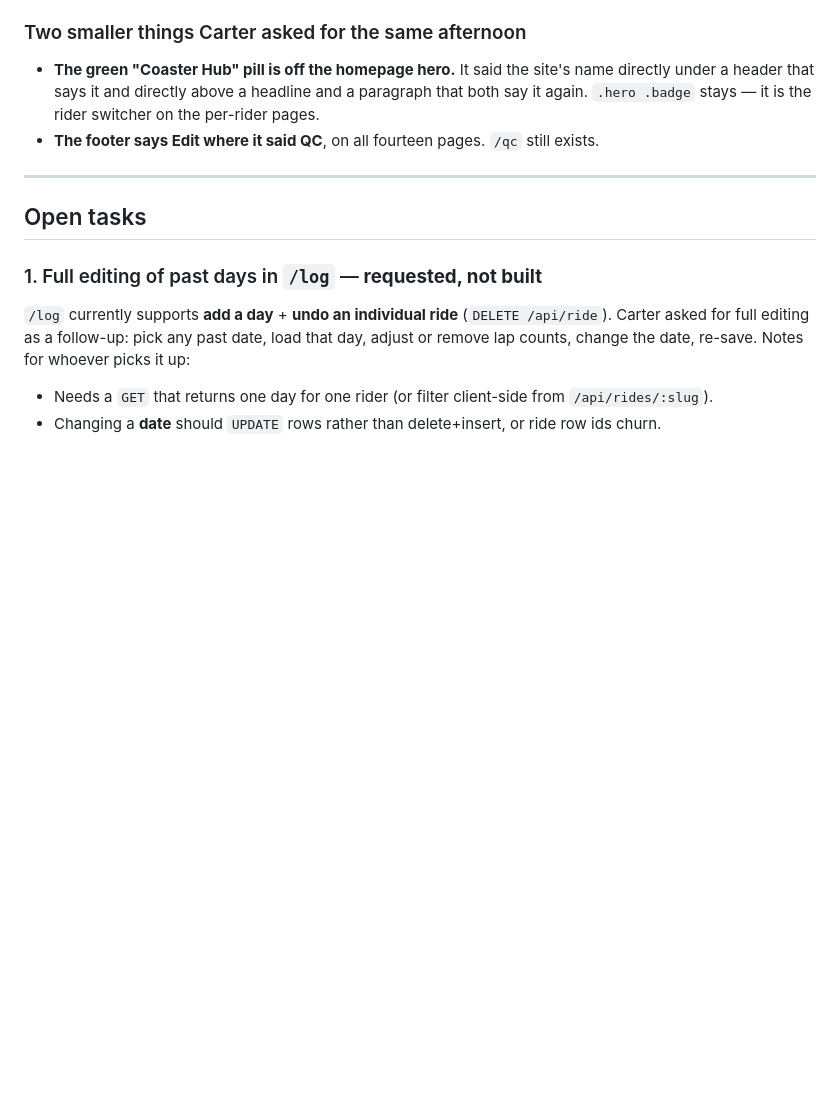
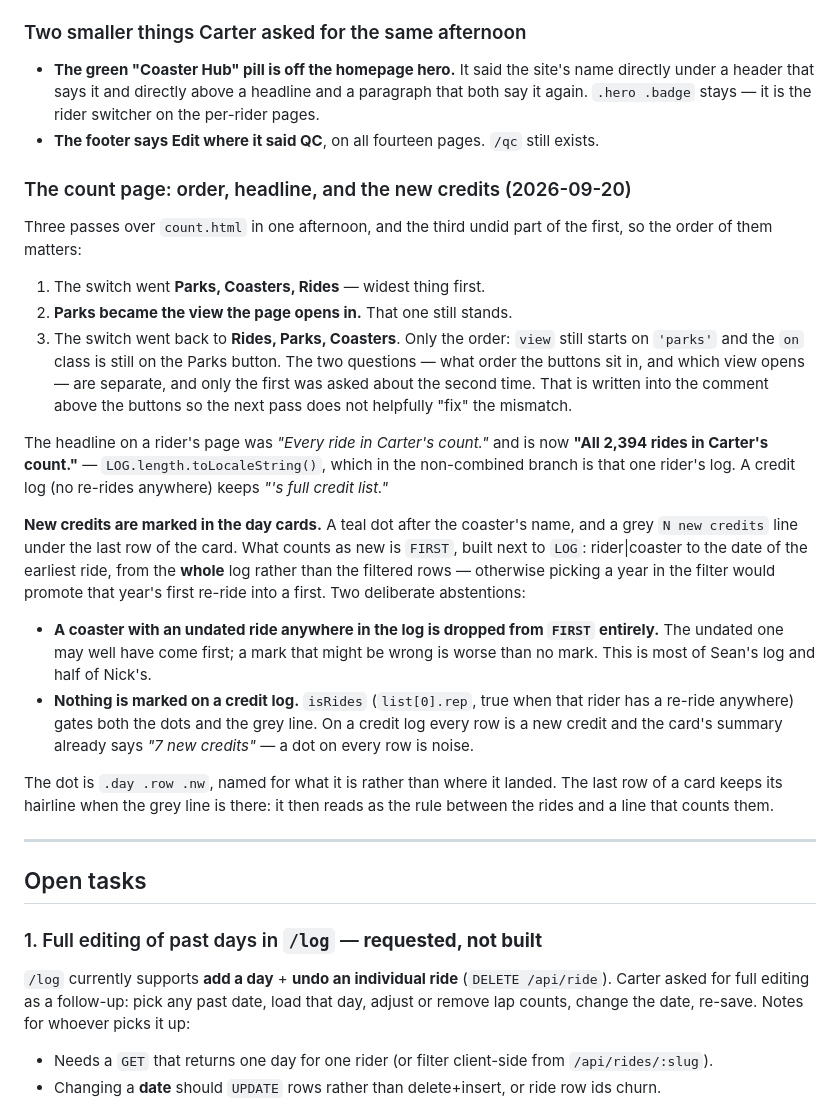
Before and after one commit to crblanchard/coasterhub, a Markdown page: COASTERHUB_HANDOFF.md, the part around the change. GitHub-like rendering; blank space fills up the shorter version.

Commit message:
Handoff: the count page's order, headline and new-credit marks
Co-Authored-By: Claude Opus 5 <noreply@anthropic.com>
Claude-Session: https://claude.ai/code/session_01SCVCcfkz3BFXpUsdXdYg6p

```diff
--- a/COASTERHUB_HANDOFF.md
+++ b/COASTERHUB_HANDOFF.md
@@ -2590,6 +2590,41 @@ against `node:sqlite` exactly as they will be pasted.
   under a header that says it and directly above a headline and a paragraph that both say it
   again. `.hero .badge` stays — it is the rider switcher on the per-rider pages.
 - **The footer says Edit where it said QC**, on all fourteen pages. `/qc` still exists.
+
+### The count page: order, headline, and the new credits (2026-09-20)
+
+Three passes over `count.html` in one afternoon, and the third undid part of the first, so
+the order of them matters:
+
+1. The switch went **Parks, Coasters, Rides** — widest thing first.
+2. **Parks became the view the page opens in.** That one still stands.
+3. The switch went back to **Rides, Parks, Coasters**. Only the order: `view` still starts
+   on `'parks'` and the `on` class is still on the Parks button. The two questions — what
+   order the buttons sit in, and which view opens — are separate, and only the first was
+   asked about the second time. That is written into the comment above the buttons so the
+   next pass does not helpfully "fix" the mismatch.
+
+The headline on a rider's page was *"Every ride in Carter's count."* and is now
+**"All 2,394 rides in Carter's count."** — `LOG.length.toLocaleString()`, which in the
+non-combined branch is that one rider's log. A credit log (no re-rides anywhere) keeps
+*"<Name>'s full credit list."*
+
+**New credits are marked in the day cards.** A teal dot after the coaster's name, and a grey
+`N new credits` line under the last row of the card. What counts as new is `FIRST`, built
+next to `LOG`: rider|coaster to the date of the earliest ride, from the **whole** log rather
+than the filtered rows — otherwise picking a year in the filter would promote that year's
+first re-ride into a first. Two deliberate abstentions:
+
+- **A coaster with an undated ride anywhere in the log is dropped from `FIRST` entirely.**
+  The undated one may well have come first; a mark that might be wrong is worse than no mark.
+  This is most of Sean's log and half of Nick's.
+- **Nothing is marked on a credit log.** `isRides` (`list[0].rep`, true when that rider has a
+  re-ride anywhere) gates both the dots and the grey line. On a credit log every row is a new
+  credit and the card's summary already says *"7 new credits"* — a dot on every row is noise.
+
+The dot is `.day .row .nw`, named for what it is rather than where it landed. The last row of
+a card keeps its hairline when the grey line is there: it then reads as the rule between the
+rides and a line that counts them.
 
 ---
 
```
